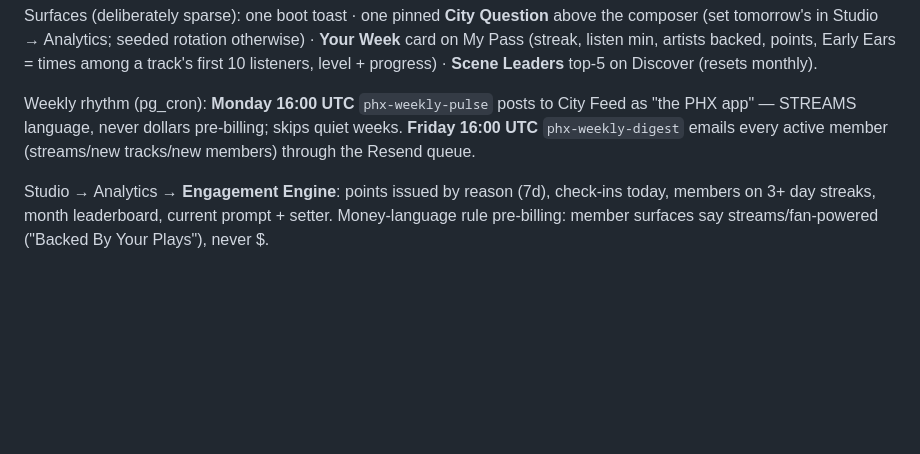
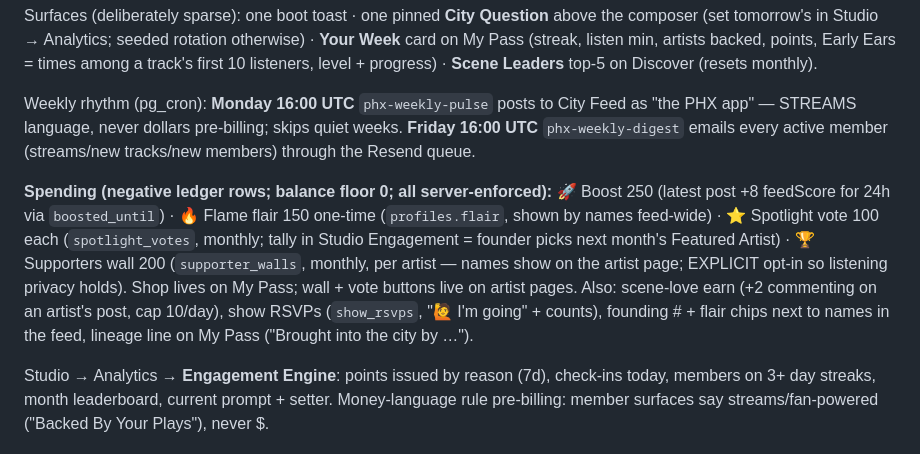
Before and after one commit to jmorrow08/PHX-App, a Markdown page: docs/PHX-Operating-Manual.md, the part around the change. GitHub-like rendering; blank space fills up the shorter version.

Commit message:
Manual: points spending + city layer
Co-Authored-By: Claude Fable 5 <noreply@anthropic.com>

```diff
--- a/docs/PHX-Operating-Manual.md
+++ b/docs/PHX-Operating-Manual.md
@@ -70,6 +70,9 @@ Surfaces (deliberately sparse): one boot toast · one pinned **City Question** a
 
 Weekly rhythm (pg_cron): **Monday 16:00 UTC** `phx-weekly-pulse` posts to City Feed as "the PHX app" — STREAMS language, never dollars pre-billing; skips quiet weeks. **Friday 16:00 UTC** `phx-weekly-digest` emails every active member (streams/new tracks/new members) through the Resend queue.
 
+
+**Spending (negative ledger rows; balance floor 0; all server-enforced):** 🚀 Boost 250 (latest post +8 feedScore for 24h via `boosted_until`) · 🔥 Flame flair 150 one-time (`profiles.flair`, shown by names feed-wide) · ⭐ Spotlight vote 100 each (`spotlight_votes`, monthly; tally in Studio Engagement = founder picks next month's Featured Artist) · 🏆 Supporters wall 200 (`supporter_walls`, monthly, per artist — names show on the artist page; EXPLICIT opt-in so listening privacy holds). Shop lives on My Pass; wall + vote buttons live on artist pages. Also: scene-love earn (+2 commenting on an artist's post, cap 10/day), show RSVPs (`show_rsvps`, "🙋 I'm going" + counts), founding # + flair chips next to names in the feed, lineage line on My Pass ("Brought into the city by …").
+
 Studio → Analytics → **Engagement Engine**: points issued by reason (7d), check-ins today, members on 3+ day streaks, month leaderboard, current prompt + setter. Money-language rule pre-billing: member surfaces say streams/fan-powered ("Backed By Your Plays"), never $.
 
 ## 9. Ash — the ops agent
```
